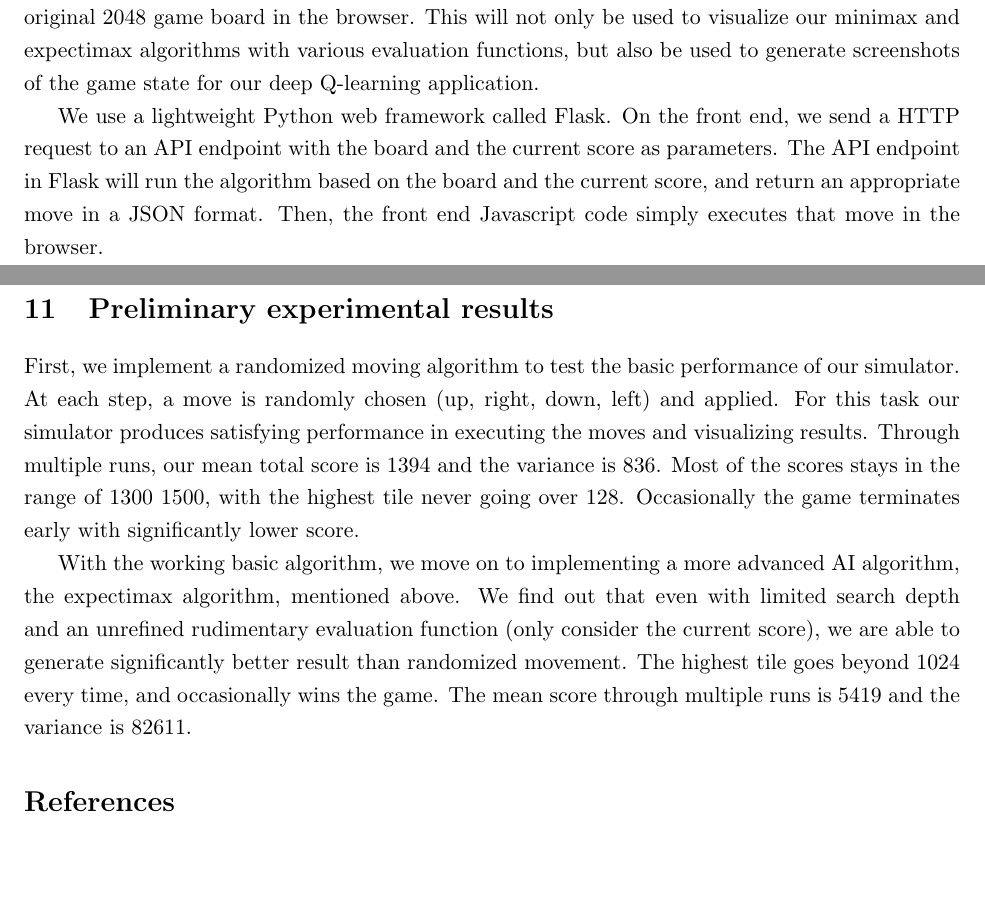
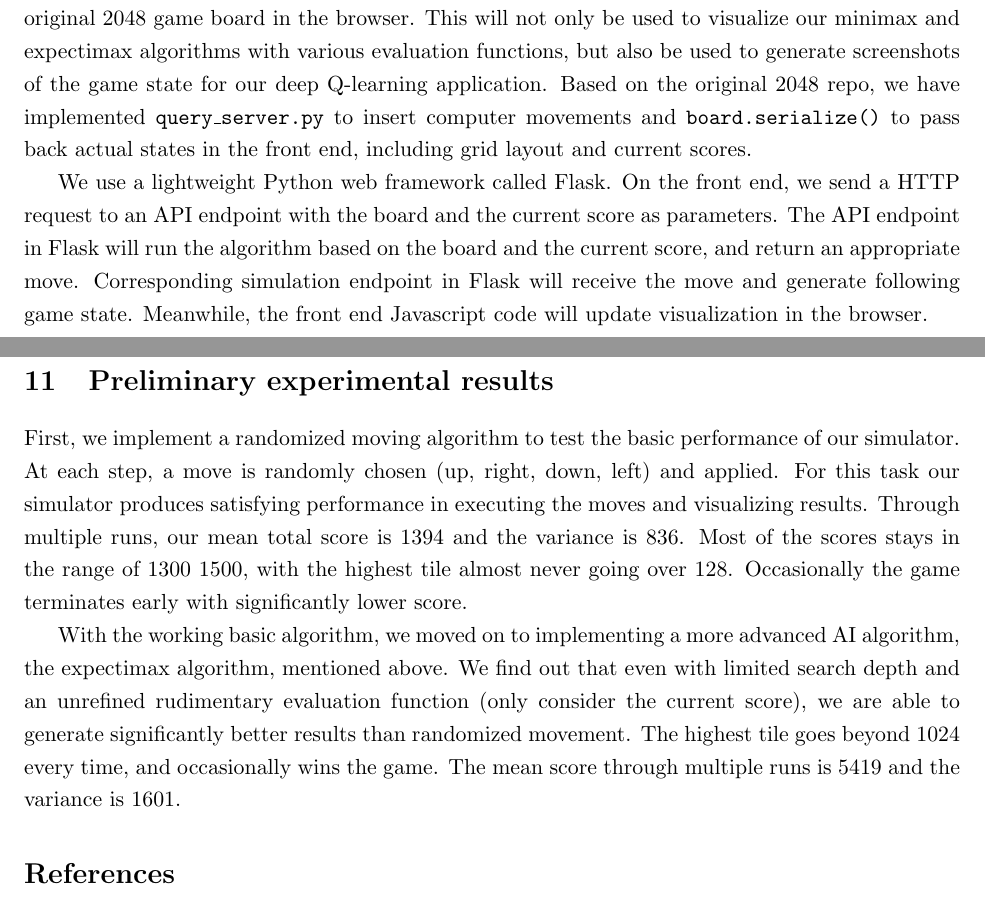
Before and after one commit to clu8/2048, a LaTeX document (progress.tex): two parts of pages 4 and 5 of 5, joined at a grey line, cut so that both start at the same text, the shorter picture padded with empty space. Compiled offline with pdfLaTeX.

Commit message:
Final pprogress

```diff
--- a/progress.tex
+++ b/progress.tex
@@ -103,15 +103,15 @@ Based on Google DeepMind’s deep Q-learning paper in \emph{Nature} [1], we have
 
 \section{2048 front end client}
 
-In addition to our command line tool, we have forked the original 2048 repository to visualize the original 2048 game board in the browser. This will not only be used to visualize our minimax and expectimax algorithms with various evaluation functions, but also be used to generate screenshots of the game state for our deep Q-learning application.
+In addition to our command line tool, we have forked the original 2048 repository to visualize the original 2048 game board in the browser. This will not only be used to visualize our minimax and expectimax algorithms with various evaluation functions, but also be used to generate screenshots of the game state for our deep Q-learning application. Based on the original 2048 repo, we have implemented \texttt{query\_server.py} to insert computer movements and \texttt{board.serialize()} to pass back actual states in the front end, including grid layout and current scores.
 
-We use a lightweight Python web framework called Flask. On the front end, we send a HTTP request to an API endpoint with the board and the current score as parameters. The API endpoint in Flask will run the algorithm based on the board and the current score, and return an appropriate move in a JSON format. Then, the front end Javascript code simply executes that move in the browser.
+We use a lightweight Python web framework called Flask. On the front end, we send a HTTP request to an API endpoint with the board and the current score as parameters. The API endpoint in Flask will run the algorithm based on the board and the current score, and return an appropriate move. Corresponding simulation endpoint in Flask will receive the move and generate following game state. Meanwhile, the front end Javascript code will update visualization in the browser.
 
 \section{Preliminary experimental results}
 
-First, we implement a randomized moving algorithm to test the basic performance of our simulator. At each step, a move is randomly chosen (up, right, down, left) and applied. For this task our simulator produces satisfying performance in executing the moves and visualizing results. Through multiple runs, our mean total score is 1394 and the variance is 836. Most of the scores stays in the range of 1300~1500, with the highest tile never going over 128. Occasionally the game terminates early with significantly lower score.
+First, we implement a randomized moving algorithm to test the basic performance of our simulator. At each step, a move is randomly chosen (up, right, down, left) and applied. For this task our simulator produces satisfying performance in executing the moves and visualizing results. Through multiple runs, our mean total score is 1394 and the variance is 836. Most of the scores stays in the range of 1300~1500, with the highest tile almost never going over 128. Occasionally the game terminates early with significantly lower score.
 
-With the working basic algorithm, we move on to implementing a more advanced AI algorithm, the expectimax algorithm, mentioned above. We find out that even with limited search depth and an unrefined rudimentary evaluation function (only consider the current score), we are able to generate significantly better result than randomized movement. The highest tile goes beyond 1024 every time, and occasionally wins the game. The mean score through multiple runs is 5419 and the variance is 82611.
+With the working basic algorithm, we moved on to implementing a more advanced AI algorithm, the expectimax algorithm, mentioned above. We find out that even with limited search depth and an unrefined rudimentary evaluation function (only consider the current score), we are able to generate significantly better results than randomized movement. The highest tile goes beyond 1024 every time, and occasionally wins the game. The mean score through multiple runs is 5419 and the variance is 1601.
 
 \begin{thebibliography}{9}
 
```
Also changed, not shown: progress.pdf, 2 other files.
